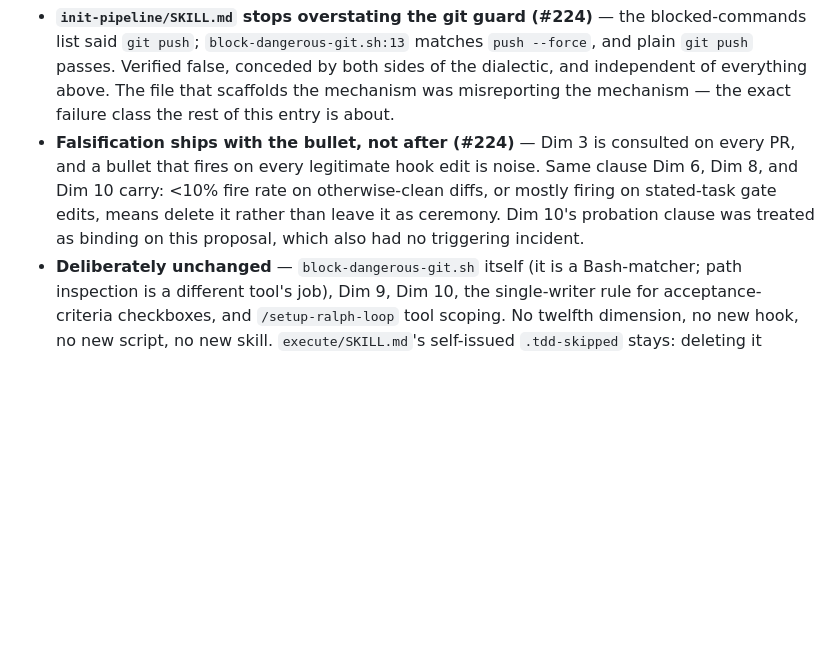
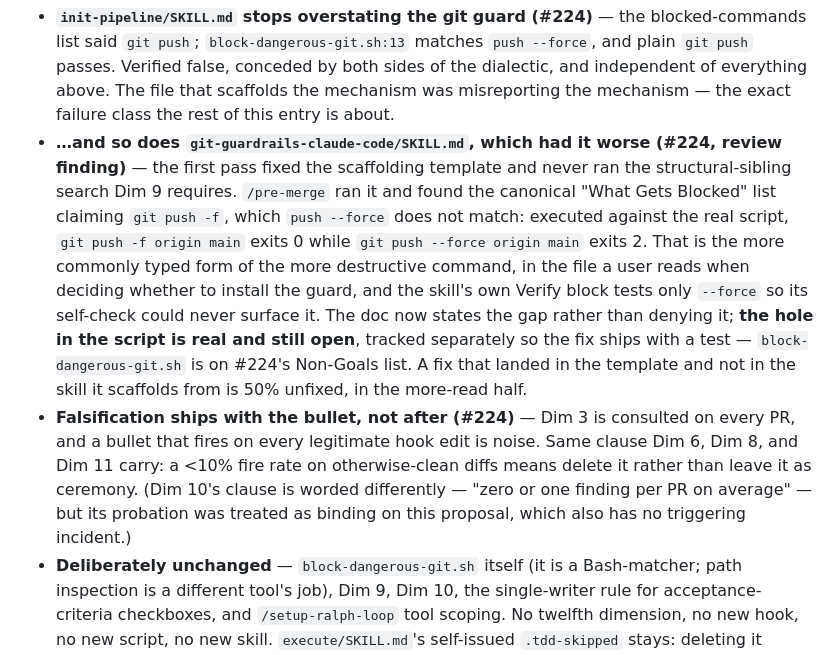
Before and after one commit to chrislacey89/skills, a Markdown page: CHANGELOG.md, the part around one of its changes. GitHub-like rendering; blank space fills up the shorter version.

```diff
--- a/CHANGELOG.md
+++ b/CHANGELOG.md
@@ -14,5 +16,6 @@ The eleven review dimensions each missed this for a different structural reason.
 - **`init-pipeline/SKILL.md` stops overstating the git guard (#224)** — the blocked-commands list said `git push`; `block-dangerous-git.sh:13` matches `push --force`, and plain `git push` passes. Verified false, conceded by both sides of the dialectic, and independent of everything above. The file that scaffolds the mechanism was misreporting the mechanism — the exact failure class the rest of this entry is about.
-- **Falsification ships with the bullet, not after (#224)** — Dim 3 is consulted on every PR, and a bullet that fires on every legitimate hook edit is noise. Same clause Dim 6, Dim 8, and Dim 10 carry: <10% fire rate on otherwise-clean diffs, or mostly firing on stated-task gate edits, means delete it rather than leave it as ceremony. Dim 10's probation clause was treated as binding on this proposal, which also had no triggering incident.
+- **…and so does `git-guardrails-claude-code/SKILL.md`, which had it worse (#224, review finding)** — the first pass fixed the scaffolding template and never ran the structural-sibling search Dim 9 requires. `/pre-merge` ran it and found the canonical "What Gets Blocked" list claiming `git push -f`, which `push --force` does not match: executed against the real script, `git push -f origin main` exits 0 while `git push --force origin main` exits 2. That is the more commonly typed form of the more destructive command, in the file a user reads when deciding whether to install the guard, and the skill's own Verify block tests only `--force` so its self-check could never surface it. The doc now states the gap rather than denying it; **the hole in the script is real and still open**, tracked separately so the fix ships with a test — `block-dangerous-git.sh` is on #224's Non-Goals list. A fix that landed in the template and not in the skill it scaffolds from is 50% unfixed, in the more-read half.
+- **Falsification ships with the bullet, not after (#224)** — Dim 3 is consulted on every PR, and a bullet that fires on every legitimate hook edit is noise. Same clause Dim 6, Dim 8, and Dim 11 carry: a <10% fire rate on otherwise-clean diffs means delete it rather than leave it as ceremony. (Dim 10's clause is worded differently — "zero or one finding per PR on average" — but its probation was treated as binding on this proposal, which also has no triggering incident.)
 - **Deliberately unchanged** — `block-dangerous-git.sh` itself (it is a Bash-matcher; path inspection is a different tool's job), Dim 9, Dim 10, the single-writer rule for acceptance-criteria checkboxes, and `/setup-ralph-loop` tool scoping. No twelfth dimension, no new hook, no new script, no new skill. `execute/SKILL.md`'s self-issued `.tdd-skipped` stays: deleting it removes the only exit for visual/CSS work and the evasion energy finds a new channel — `.tdd-active` without tests. That asymmetry belongs to #187/#141.
 - **Deferred, not rejected (#224)** — the `permissions.deny` scaffold change, behind three gates: #201 (hook fail-open posture), #187 (the `.tdd-*` marker contract disagreeing across four skills), and Skill Kit having a `.claude/` of its own to run it in first. What would justify revisiting sooner: an actual AFK incident where an iteration edits a gate, a marker, or an acceptance criterion.
 
```
Also changed, not shown: other parts of CHANGELOG.md (+4 -2 lines), git-guardrails-claude-code/SKILL.md (+3 -1 lines), pre-merge/review-checklist.md (+1 -1 lines).
